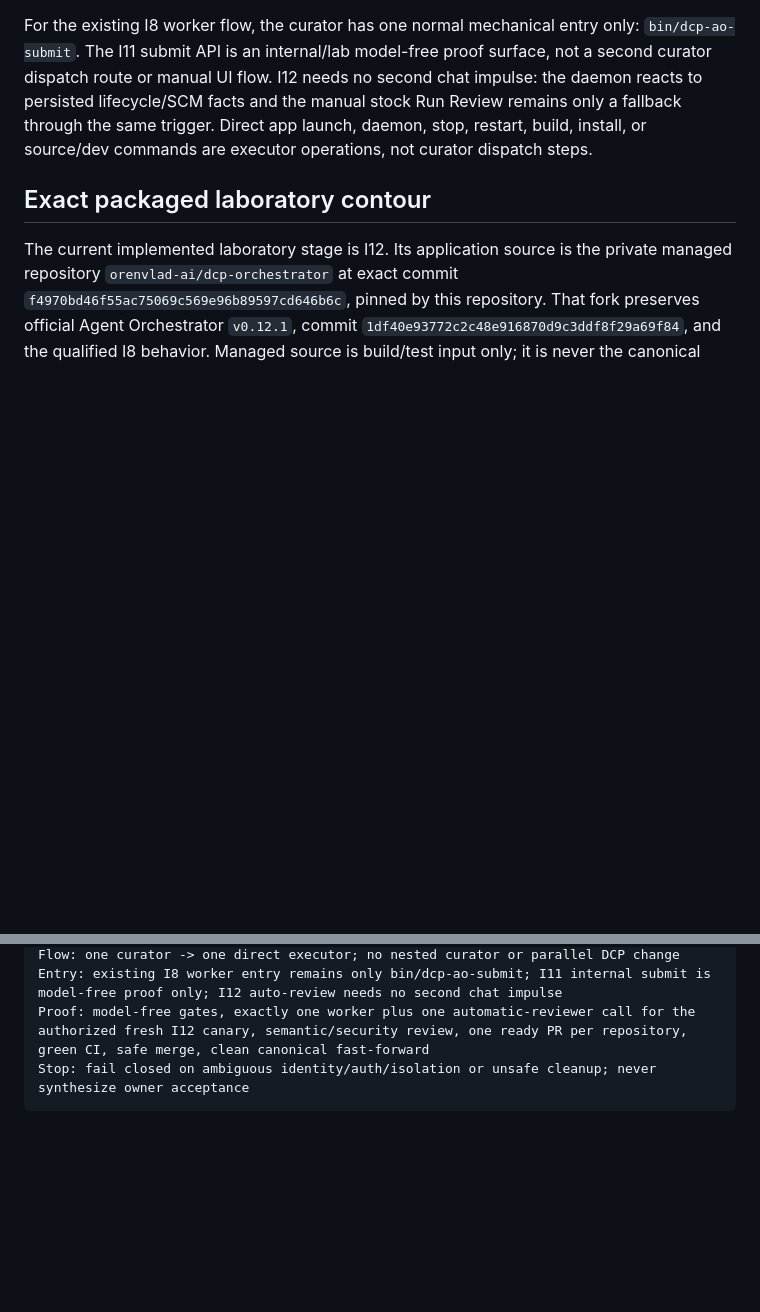
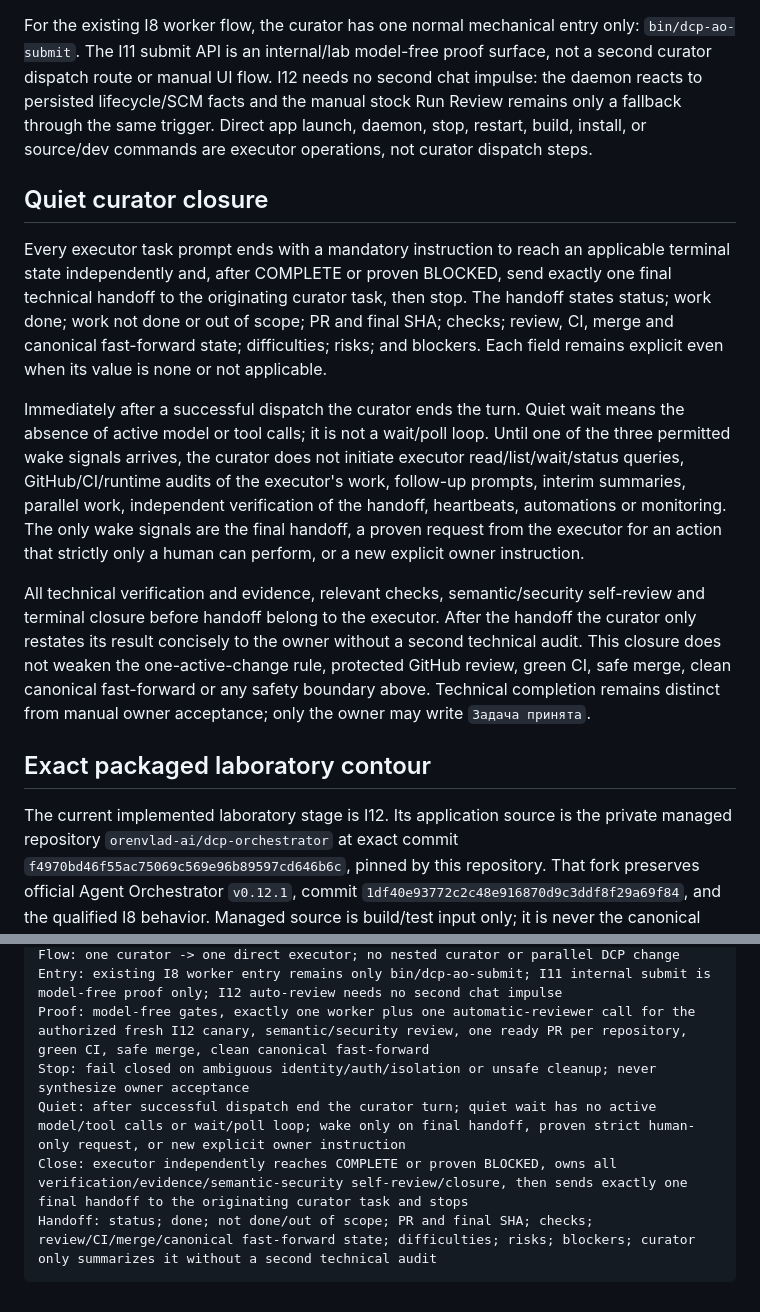
Before and after one commit to orenvlad-ai/dev-control-plane, a Markdown page: docs/CURRENT_OPERATING_CONTRACT.md, 2 parts joined by grey strips. Drawn GitHub-style; blank space fills up the shorter version.

Commit message:
docs: codify quiet curator handoff

````diff
--- a/docs/CURRENT_OPERATING_CONTRACT.md
+++ b/docs/CURRENT_OPERATING_CONTRACT.md
@@ -39,6 +39,35 @@ no second chat impulse: the daemon reacts to persisted lifecycle/SCM facts and
 the manual stock Run Review remains only a fallback through the same trigger.
 Direct app launch, daemon, stop, restart, build, install, or source/dev commands
 are executor operations, not curator dispatch steps.
+
+## Quiet curator closure
+
+Every executor task prompt ends with a mandatory instruction to reach an
+applicable terminal state independently and, after COMPLETE or proven BLOCKED,
+send exactly one final technical handoff to the originating curator task, then
+stop. The handoff states status; work done; work not done or out of scope; PR
+and final SHA; checks; review, CI, merge and canonical fast-forward state;
+difficulties; risks; and blockers. Each field remains explicit even when its
+value is none or not applicable.
+
+Immediately after a successful dispatch the curator ends the turn. Quiet wait
+means the absence of active model or tool calls; it is not a wait/poll loop.
+Until one of the three permitted wake signals arrives, the curator does not
+initiate executor read/list/wait/status queries, GitHub/CI/runtime audits of the
+executor's work, follow-up prompts, interim summaries, parallel work,
+independent verification of the handoff, heartbeats, automations or monitoring.
+The only wake signals are the final handoff, a proven request from the executor
+for an action that strictly only a human can perform, or a new explicit owner
+instruction.
+
+All technical verification and evidence, relevant checks, semantic/security
+self-review and terminal closure before handoff belong to the executor. After
+the handoff the curator only restates its result concisely to the owner without
+a second technical audit. This closure does not weaken the one-active-change
+rule, protected GitHub review, green CI, safe merge, clean canonical
+fast-forward or any safety boundary above. Technical completion remains
+distinct from manual owner acceptance; only the owner may write
+`Задача принята`.
 
 ## Exact packaged laboratory contour
 
@@ -282,4 +311,7 @@ Flow: one curator -> one direct executor; no nested curator or parallel DCP chan
 Entry: existing I8 worker entry remains only bin/dcp-ao-submit; I11 internal submit is model-free proof only; I12 auto-review needs no second chat impulse
 Proof: model-free gates, exactly one worker plus one automatic-reviewer call for the authorized fresh I12 canary, semantic/security review, one ready PR per repository, green CI, safe merge, clean canonical fast-forward
 Stop: fail closed on ambiguous identity/auth/isolation or unsafe cleanup; never synthesize owner acceptance
+Quiet: after successful dispatch end the curator turn; quiet wait has no active model/tool calls or wait/poll loop; wake only on final handoff, proven strict human-only request, or new explicit owner instruction
+Close: executor independently reaches COMPLETE or proven BLOCKED, owns all verification/evidence/semantic-security self-review/closure, then sends exactly one final handoff to the originating curator task and stops
+Handoff: status; done; not done/out of scope; PR and final SHA; checks; review/CI/merge/canonical fast-forward state; difficulties; risks; blockers; curator only summarizes it without a second technical audit
 ```
````
Also changed, not shown: other parts of docs/CURRENT_OPERATING_CONTRACT.md (+1 -1 lines), AGENTS.md (+17 -0 lines).
